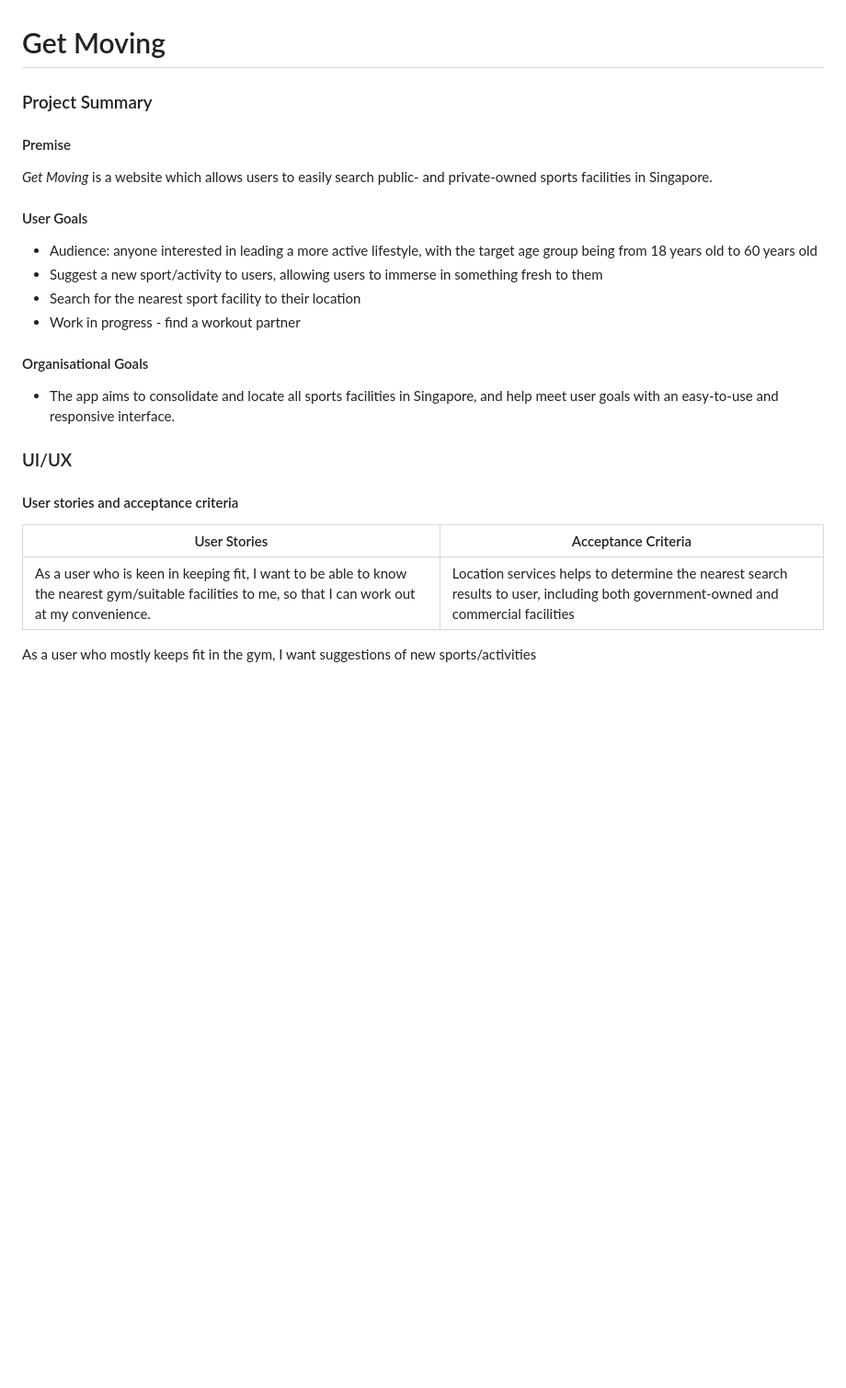
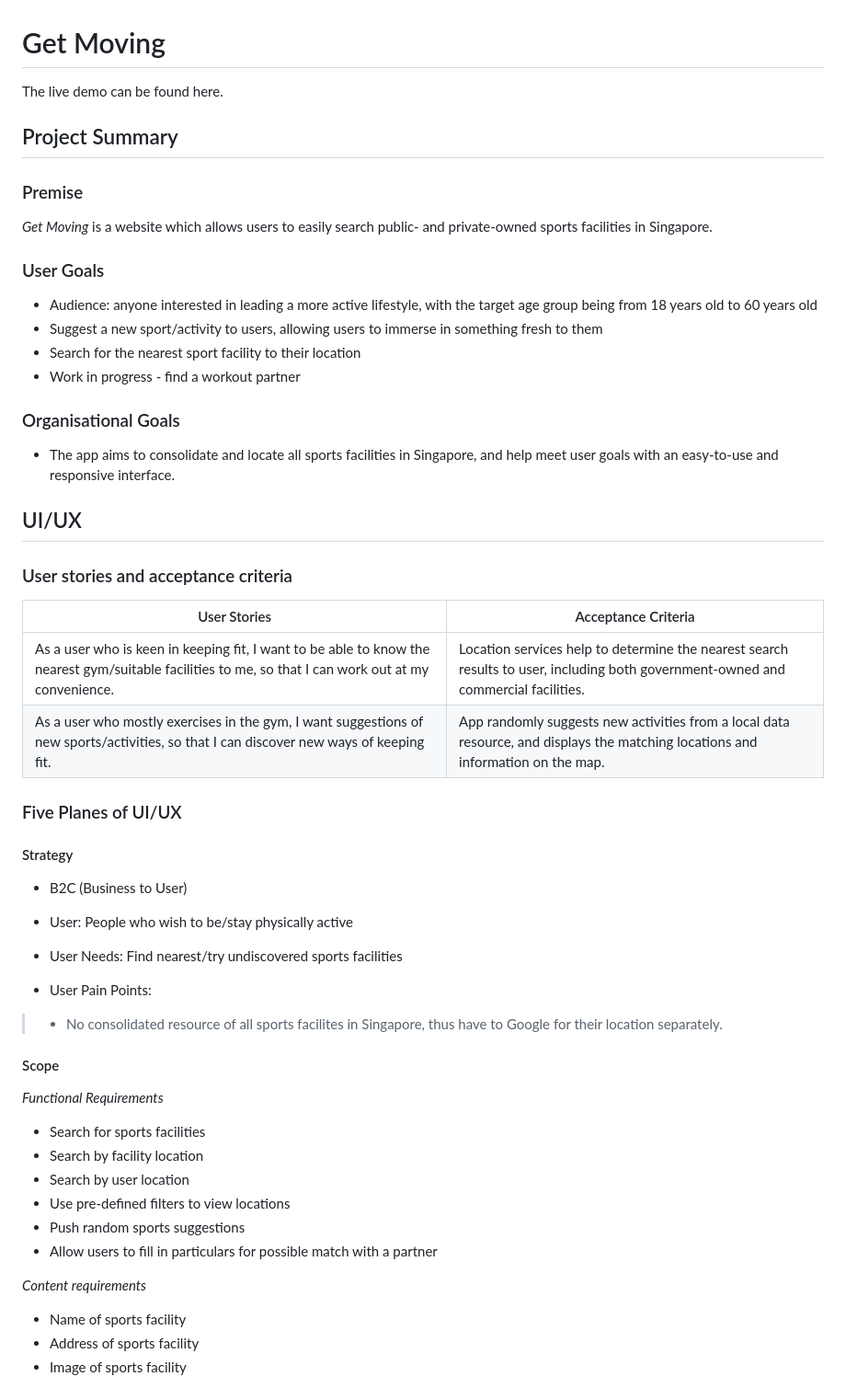
Before and after one commit to caracara6/get_moving, a Markdown page: README.md, the part around one of its changes. Shown at 92% size. Rendered like a GitHub page; blank space fills up the shorter version.

```diff
--- a/README.md
+++ b/README.md
@@ -1,27 +1,58 @@
 # Get Moving
 
-### Project Summary
+The live demo can be found here.
 
-#### Premise
+## Project Summary
+
+### Premise
 
 _Get Moving_ is a website which allows users to easily search public- and private-owned sports facilities in Singapore.
 
-#### User Goals
+### User Goals
 
 * Audience: anyone interested in leading a more active lifestyle, with the target age group being from 18 years old to 60 years old
 * Suggest a new sport/activity to users, allowing users to immerse in something fresh to them
 * Search for the nearest sport facility to their location
 * Work in progress - find a workout partner
 
-#### Organisational Goals
+### Organisational Goals
 
 * The app aims to consolidate and locate all sports facilities in Singapore, and help meet user goals with an easy-to-use and responsive interface.
 
-### UI/UX
+## UI/UX
 
-#### User stories and acceptance criteria
+### User stories and acceptance criteria
 
 User Stories | Acceptance Criteria
 ------------ | ------------
-As a user who is keen in keeping fit, I want to be able to know the nearest gym/suitable facilities to me, so that I can work out at my convenience. | Location services helps to determine the nearest search results to user, including both government-owned and commercial facilities
-As a user who mostly keeps fit in the gym, I want suggestions of new sports/activities
+As a user who is keen in keeping fit, I want to be able to know the nearest gym/suitable facilities to me, so that I can work out at my convenience. | Location services help to determine the nearest search results to user, including both government-owned and commercial facilities.
+As a user who mostly exercises in the gym, I want suggestions of new sports/activities, so that I can discover new ways of keeping fit. | App randomly suggests new activities from a local data resource, and displays the matching locations and information on the map.
+
+### Five Planes of UI/UX
+
+#### Strategy
+
+* B2C (Business to User)
+
+* User: People who wish to be/stay physically active
+
+* User Needs: Find nearest/try undiscovered sports facilities
+
+* User Pain Points:
+> * No consolidated resource of all sports facilites in Singapore, thus have to Google for their location separately.
+
+#### Scope
+
+_Functional Requirements_
+* Search for sports facilities
+* Search by facility location
+* Search by user location
+* Use pre-defined filters to view locations
+* Push random sports suggestions
+* Allow users to fill in particulars for possible match with a partner
+
+_Content requirements_
+* Name of sports facility
+* Address of sports facility
+* Image of sports facility
+
```
Also changed, not shown: other parts of README.md (+93 -0 lines), images/colour_palette.jpg (added), images/getmoving-tgc16.jpg (added), 2 other files.
